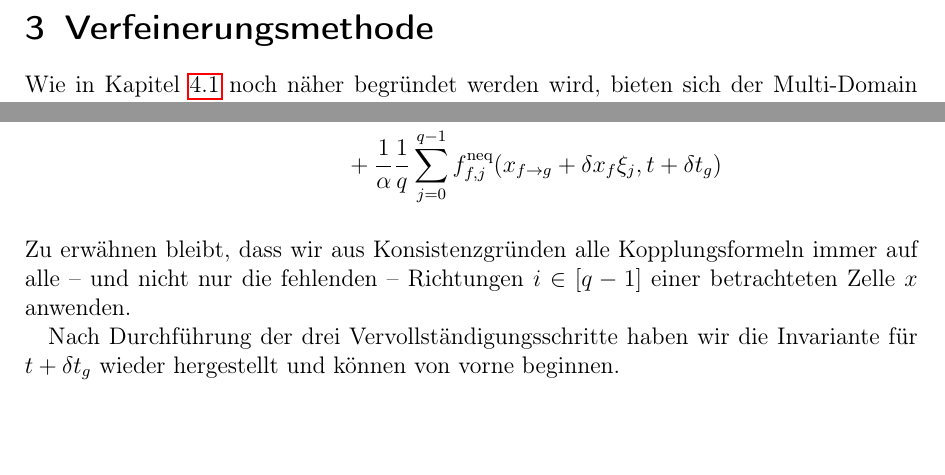
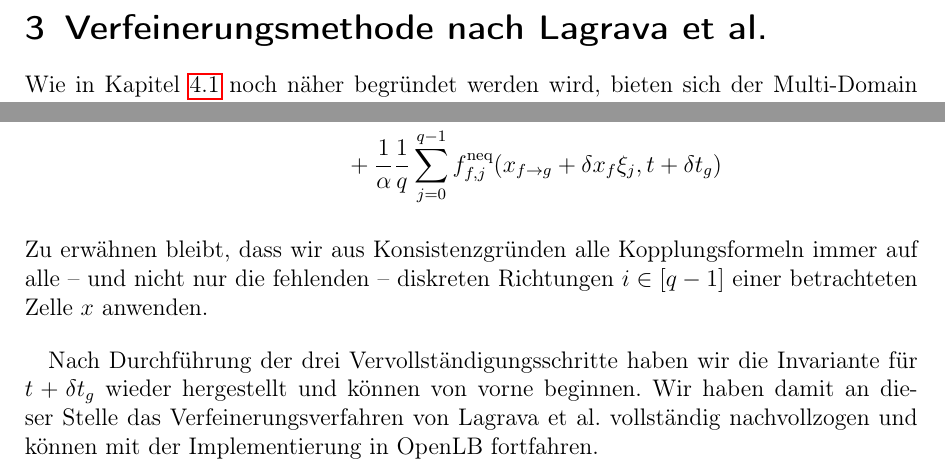
Before and after one commit to KnairdA/grid_refinement_bsc_thesis, a LaTeX document (main.tex, which reads content.tex): two parts of pages 12 and 25 of 29, joined at a grey line, cut at the place of the change, the shorter picture padded with empty space. Compiled offline with pdfLaTeX.

Commit message:
Revise section titles

```diff
--- a/content.tex
+++ b/content.tex
@@ -225,7 +225,7 @@ Kern des Multi-Domain Ansatzes ist es, außerhalb von etwaigen verfahrensbedingt
 Vorteil gegenüber des Multi-Grid Ansatzes ist hier der weiter reduzierte Speicherbedarf sowie erwartete Einsparungen in der benötigten Rechenzeit. Erkauft werden diese Vorteile durch aufwendigere Kopplung \cite[Kap.~3.1]{lagrava12} der verschiedenen Teilgitter in den Übergangsbereichen.
 
 \newpage
-\section{Verfeinerungsmethode}
+\section{Verfeinerungsmethode nach Lagrava et al.}
 
 Wie in Kapitel~\ref{sec:olbRefinementChoice} noch näher begründet werden wird, bieten sich der Multi-Domain Ansatz als Grundlage für Gitterverfeinerung in OpenLB an. Passend zu dieser Wahl sowie der, im Rahmen dieser Arbeit getroffenen, Einschränkung auf zweidimensionale LBM mit BGK-Kollisionsoperator haben Lagrava et al. 2012 in \citetitle{lagrava12}~\cite{lagrava12} ein solches Verfeinerungsverfahren entwickelt. Die Stuktur dieses Verfahrens, mit potenziell austauschbaren Restriktions- und Interpolationsverfahren im zentralen Kopplungsschritt, erscheint dabei sogleich auch als Fundament eines Multi-Domain Gitterverfeinerungsframeworks in OpenLB.
 
@@ -529,9 +529,10 @@ f_{g,i}(x_{f \to g},t+\delta t_g) &= f_i^\text{eq}(\rho_f(x_{f \to g},t+\delta t
 &+ \frac{1}{\alpha} \frac{1}{q} \sum_{j=0}^{q-1} f_{f,j}^\text{neq}(x_{f \to g} + \delta x_f \xi_j,t+\delta t_g)
 \end{align*}
 \end{description}
-Zu erwähnen bleibt, dass wir aus Konsistenzgründen alle Kopplungsformeln immer auf alle -- und nicht nur die fehlenden -- Richtungen \(i \in [q-1]\) einer betrachteten Zelle \(x\) anwenden.
+Zu erwähnen bleibt, dass wir aus Konsistenzgründen alle Kopplungsformeln immer auf alle -- und nicht nur die fehlenden -- diskreten Richtungen \(i \in [q-1]\) einer betrachteten Zelle \(x\) anwenden.
 
-Nach Durchführung der drei Vervollständigungsschritte haben wir die Invariante für \(t+\delta t_g\) wieder hergestellt und können von vorne beginnen.
+\bigskip
+Nach Durchführung der drei Vervollständigungsschritte haben wir die Invariante für \(t+\delta t_g\) wieder hergestellt und können von vorne beginnen. Wir haben damit an dieser Stelle das Verfeinerungsverfahren von Lagrava et al. vollständig nachvollzogen und können mit der Implementierung in OpenLB fortfahren.
 
 
 % ToDo: Einschränkungen der Gitterpositionierung (keine hängenden feinen Knoten) ausarbeiten
```
Also changed, not shown: content.tex (2 more changed lines).
